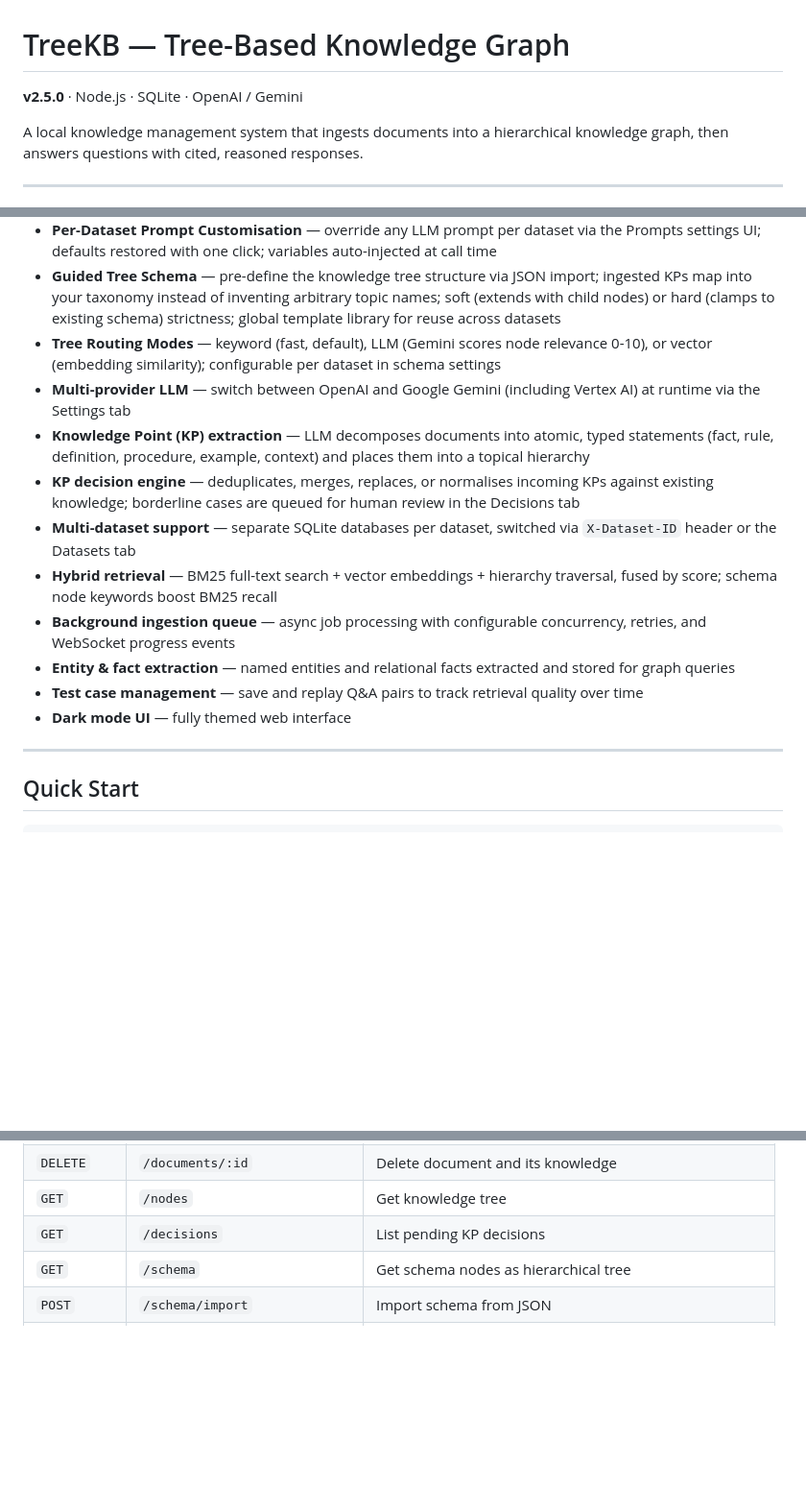
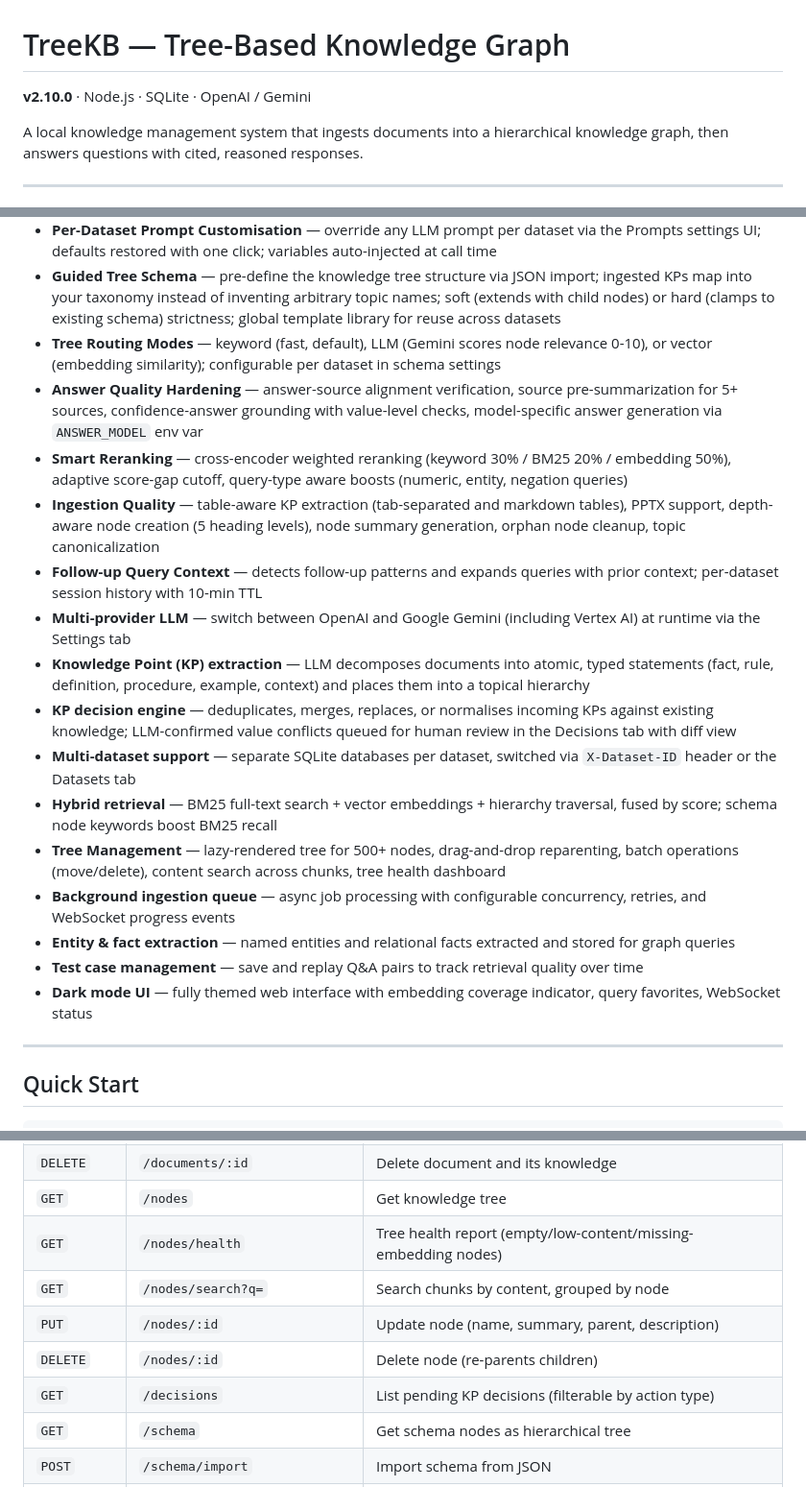
Before and after one commit to EnochZheng1/ArborRAG, a Markdown page: README.md, 3 parts joined by grey strips. Shown at 96% size. Drawn GitHub-style; blank space fills up the shorter version.

```diff
--- a/README.md
+++ b/README.md
@@ -1,6 +1,6 @@
 # TreeKB — Tree-Based Knowledge Graph
 
-**v2.5.0** · Node.js · SQLite · OpenAI / Gemini
+**v2.10.0** · Node.js · SQLite · OpenAI / Gemini
 
 A local knowledge management system that ingests documents into a hierarchical knowledge graph, then answers questions with cited, reasoned responses.
 
@@ -12,15 +12,20 @@ A local knowledge management system that ingests documents into a hierarchical k
 - **Per-Dataset Prompt Customisation** — override any LLM prompt per dataset via the Prompts settings UI; defaults restored with one click; variables auto-injected at call time
 - **Guided Tree Schema** — pre-define the knowledge tree structure via JSON import; ingested KPs map into your taxonomy instead of inventing arbitrary topic names; soft (extends with child nodes) or hard (clamps to existing schema) strictness; global template library for reuse across datasets
 - **Tree Routing Modes** — keyword (fast, default), LLM (Gemini scores node relevance 0-10), or vector (embedding similarity); configurable per dataset in schema settings
+- **Answer Quality Hardening** — answer-source alignment verification, source pre-summarization for 5+ sources, confidence-answer grounding with value-level checks, model-specific answer generation via `ANSWER_MODEL` env var
+- **Smart Reranking** — cross-encoder weighted reranking (keyword 30% / BM25 20% / embedding 50%), adaptive score-gap cutoff, query-type aware boosts (numeric, entity, negation queries)
+- **Ingestion Quality** — table-aware KP extraction (tab-separated and markdown tables), PPTX support, depth-aware node creation (5 heading levels), node summary generation, orphan node cleanup, topic canonicalization
+- **Follow-up Query Context** — detects follow-up patterns and expands queries with prior context; per-dataset session history with 10-min TTL
 - **Multi-provider LLM** — switch between OpenAI and Google Gemini (including Vertex AI) at runtime via the Settings tab
 - **Knowledge Point (KP) extraction** — LLM decomposes documents into atomic, typed statements (fact, rule, definition, procedure, example, context) and places them into a topical hierarchy
-- **KP decision engine** — deduplicates, merges, replaces, or normalises incoming KPs against existing knowledge; borderline cases are queued for human review in the Decisions tab
+- **KP decision engine** — deduplicates, merges, replaces, or normalises incoming KPs against existing knowledge; LLM-confirmed value conflicts queued for human review in the Decisions tab with diff view
 - **Multi-dataset support** — separate SQLite databases per dataset, switched via `X-Dataset-ID` header or the Datasets tab
 - **Hybrid retrieval** — BM25 full-text search + vector embeddings + hierarchy traversal, fused by score; schema node keywords boost BM25 recall
+- **Tree Management** — lazy-rendered tree for 500+ nodes, drag-and-drop reparenting, batch operations (move/delete), content search across chunks, tree health dashboard
 - **Background ingestion queue** — async job processing with configurable concurrency, retries, and WebSocket progress events
 - **Entity & fact extraction** — named entities and relational facts extracted and stored for graph queries
 - **Test case management** — save and replay Q&A pairs to track retrieval quality over time
-- **Dark mode UI** — fully themed web interface
+- **Dark mode UI** — fully themed web interface with embedding coverage indicator, query favorites, WebSocket status
 
 ---
 
@@ -91,7 +96,11 @@ INGEST_CLEANUP_ON_SUCCESS=true
 | `GET` | `/documents` | List documents |
 | `DELETE` | `/documents/:id` | Delete document and its knowledge |
 | `GET` | `/nodes` | Get knowledge tree |
-| `GET` | `/decisions` | List pending KP decisions |
+| `GET` | `/nodes/health` | Tree health report (empty/low-content/missing-embedding nodes) |
+| `GET` | `/nodes/search?q=` | Search chunks by content, grouped by node |
+| `PUT` | `/nodes/:id` | Update node (name, summary, parent, description) |
+| `DELETE` | `/nodes/:id` | Delete node (re-parents children) |
+| `GET` | `/decisions` | List pending KP decisions (filterable by action type) |
 | `GET` | `/schema` | Get schema nodes as hierarchical tree |
 | `POST` | `/schema/import` | Import schema from JSON |
 | `GET` | `/schema/export` | Export schema as JSON |
```
Also changed, not shown: other parts of README.md (+30 -0 lines).
